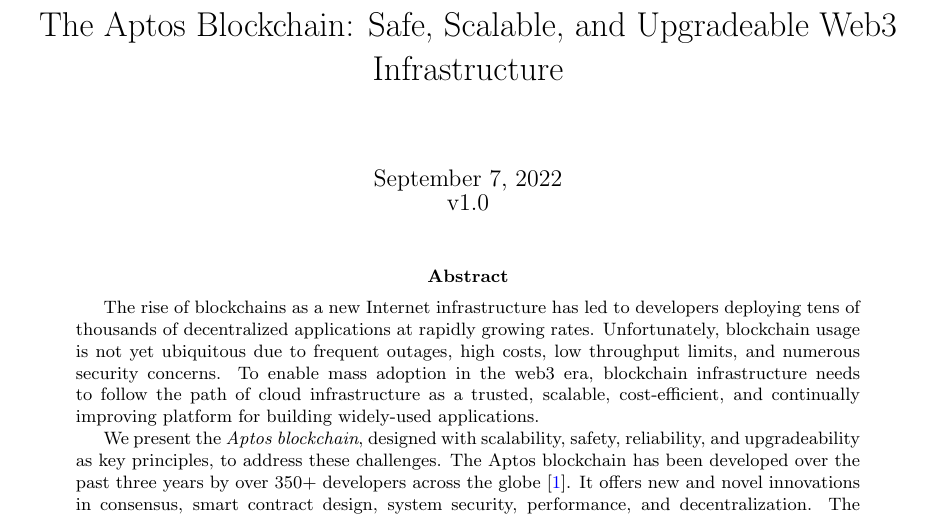
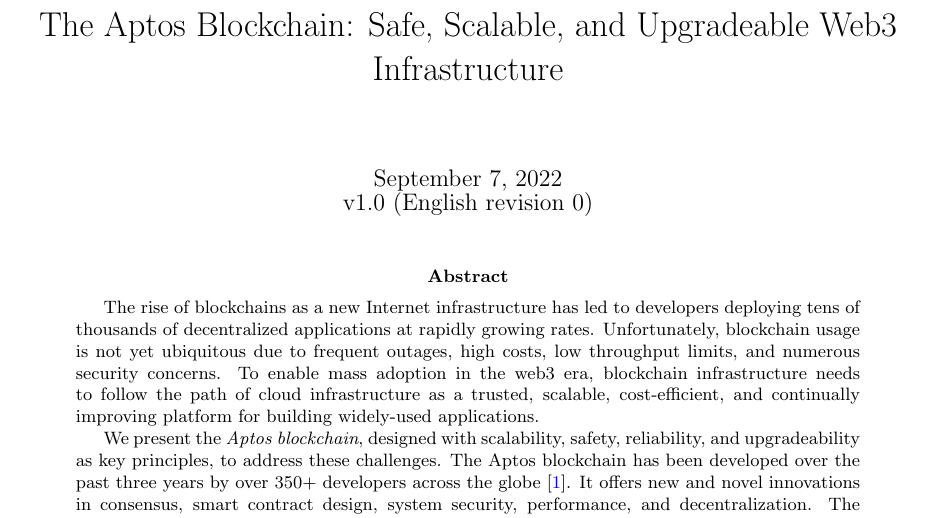
Before and after one commit to aptos-labs/whitepaper, a LaTeX paper (english/main.tex): part of page 1 of 17, cut so that both start at the same text. Compiled offline with pdfLaTeX.

Commit message:
Language revision numbers and link to PDF repo.

```diff
--- a/english/main.tex
+++ b/english/main.tex
@@ -21,7 +21,7 @@
 
 \title{The Aptos Blockchain: Safe, Scalable, and Upgradeable Web3 Infrastructure}
 \author{}
-\date{\today\\v1.0}
+\date{\today\\v1.0 (English revision 0)}
 
 \begin{document}
 \maketitle
```
Also changed, not shown: korean/main.tex (+1 -1 lines), README.md.
